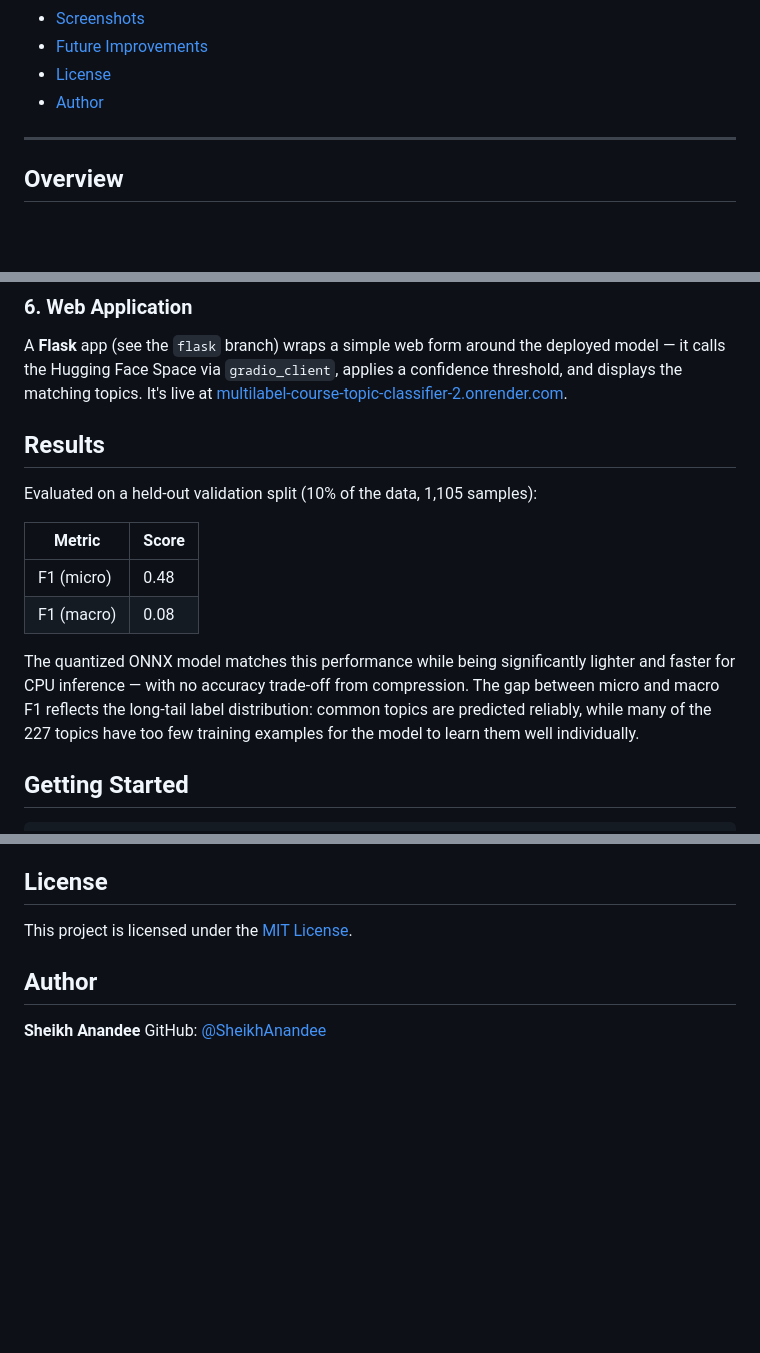
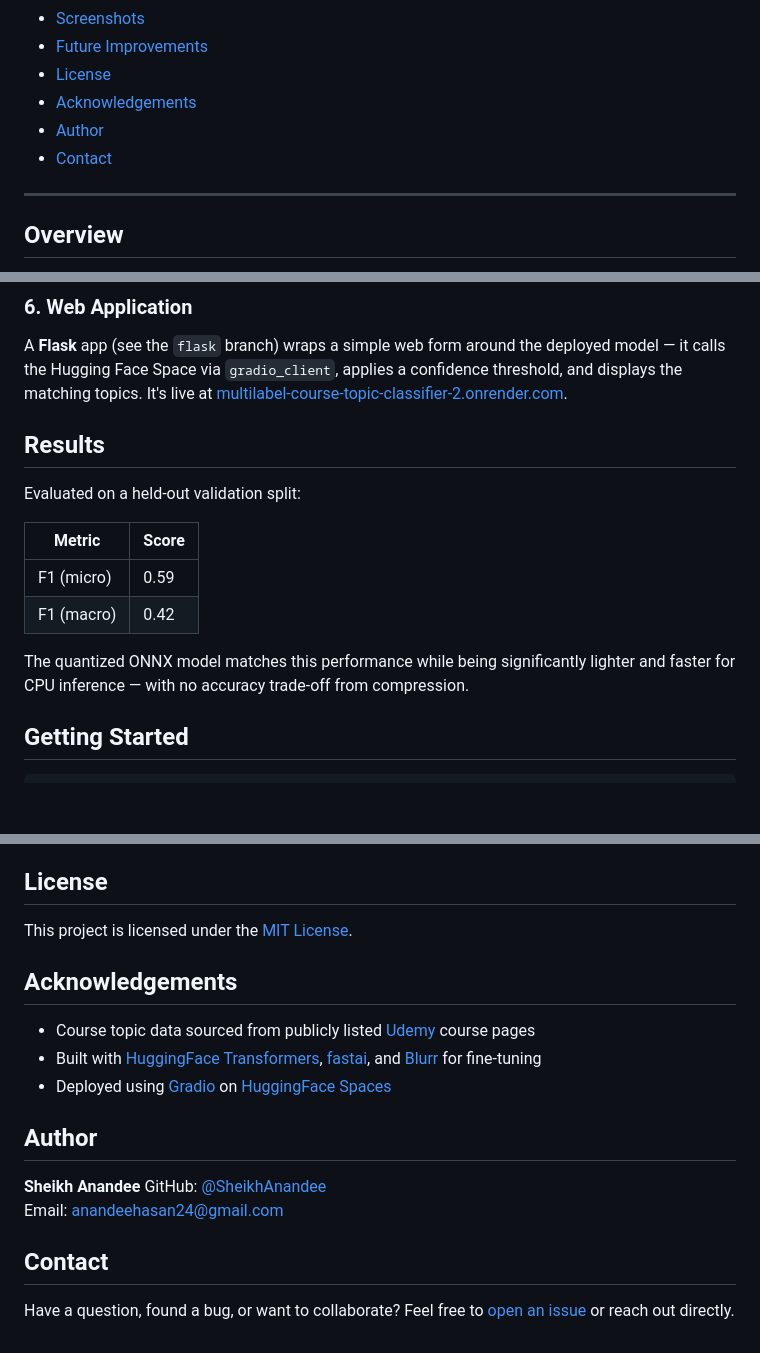
Before and after one commit to SheikhAnandee/Multilabel-Course-Topic-Classifier, a Markdown page: README.md, 3 parts joined by grey strips. Rendered like a GitHub page; blank space fills up the shorter version.

```diff
--- a/README.md
+++ b/README.md
@@ -30,7 +30,9 @@
 - [Screenshots](#screenshots)
 - [Future Improvements](#future-improvements)
 - [License](#license)
+- [Acknowledgements](#acknowledgements)
 - [Author](#author)
+- [Contact](#contact)
 
 ---
 
@@ -112,16 +114,17 @@ The compressed model is deployed as a **Gradio app on HuggingFace Spaces** ([`de
 
 A **Flask** app (see the `flask` branch) wraps a simple web form around the deployed model — it calls the Hugging Face Space via `gradio_client`, applies a confidence threshold, and displays the matching topics. It's live at [multilabel-course-topic-classifier-2.onrender.com](https://multilabel-course-topic-classifier-2.onrender.com/).
 
+
 ## Results
 
-Evaluated on a held-out validation split (10% of the data, 1,105 samples):
+Evaluated on a held-out validation split:
 
 | Metric | Score |
 |---|---|
-| F1 (micro) | 0.48 |
-| F1 (macro) | 0.08 |
+| F1 (micro) | 0.59 |
+| F1 (macro) | 0.42 |
 
-The quantized ONNX model matches this performance while being significantly lighter and faster for CPU inference — with no accuracy trade-off from compression. The gap between micro and macro F1 reflects the long-tail label distribution: common topics are predicted reliably, while many of the 227 topics have too few training examples for the model to learn them well individually.
+The quantized ONNX model matches this performance while being significantly lighter and faster for CPU inference — with no accuracy trade-off from compression.
 
 ## Getting Started
 
@@ -174,7 +177,18 @@ From there:
 
 This project is licensed under the [MIT License](https://github.com/SheikhAnandee/Multilabel-Course-Topic-Classifier/blob/main/LICENSE).
 
+## Acknowledgements
+
+- Course topic data sourced from publicly listed [Udemy](https://www.udemy.com/) course pages
+- Built with [HuggingFace Transformers](https://huggingface.co/docs/transformers/index), [fastai](https://www.fast.ai/), and [Blurr](https://github.com/ohmeow/blurr) for fine-tuning
+- Deployed using [Gradio](https://www.gradio.app/) on [HuggingFace Spaces](https://huggingface.co/spaces)
+
 ## Author
 
 **Sheikh Anandee**
-GitHub: [@SheikhAnandee](https://github.com/SheikhAnandee)
+GitHub: [@SheikhAnandee](https://github.com/SheikhAnandee) <br>
+Email: anandeehasan24@gmail.com
+
+## Contact
+
+Have a question, found a bug, or want to collaborate? Feel free to [open an issue](https://github.com/SheikhAnandee/Multilabel-Course-Topic-Classifier/issues) or reach out directly.
```
Also changed, not shown: other parts of README.md (+2 -2 lines).
